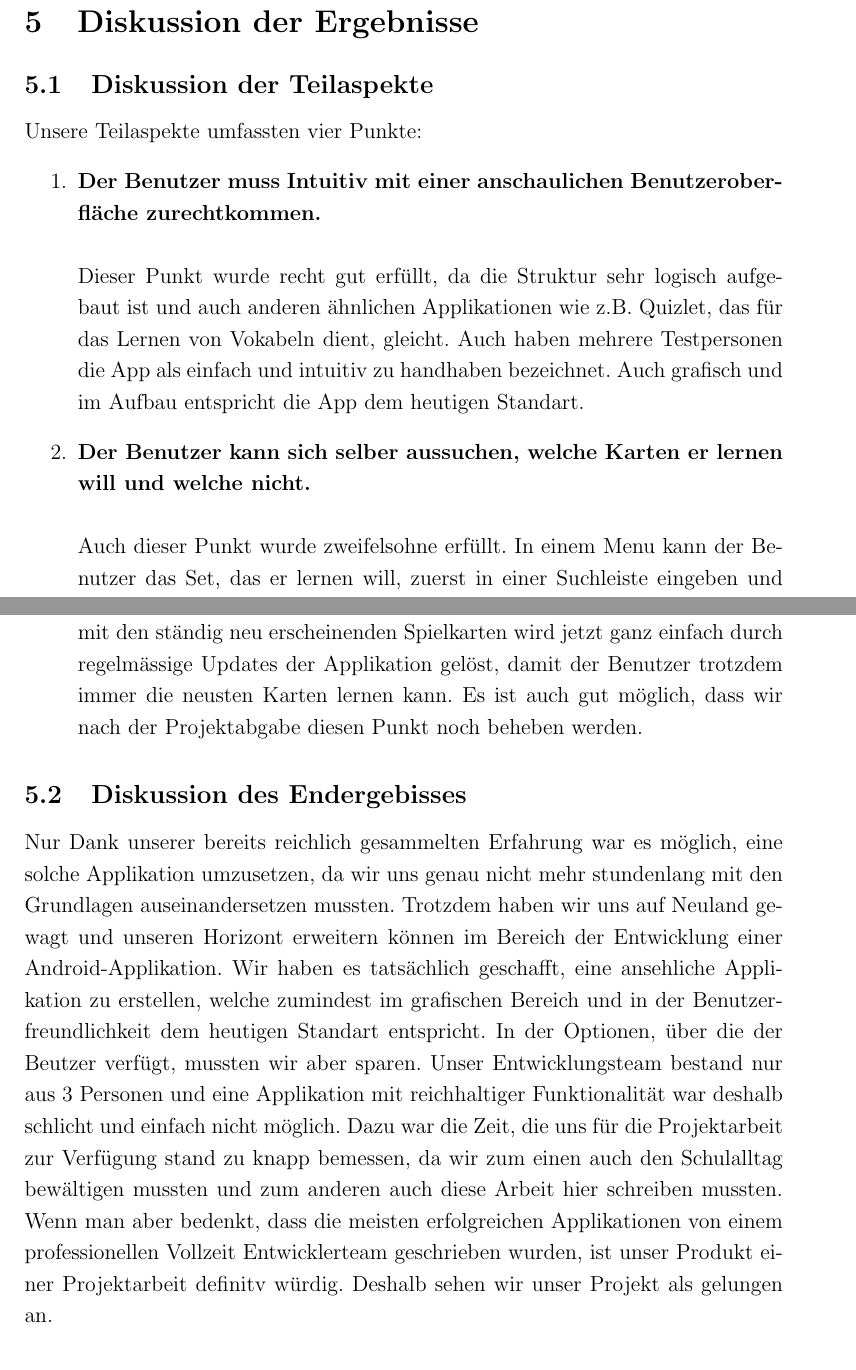
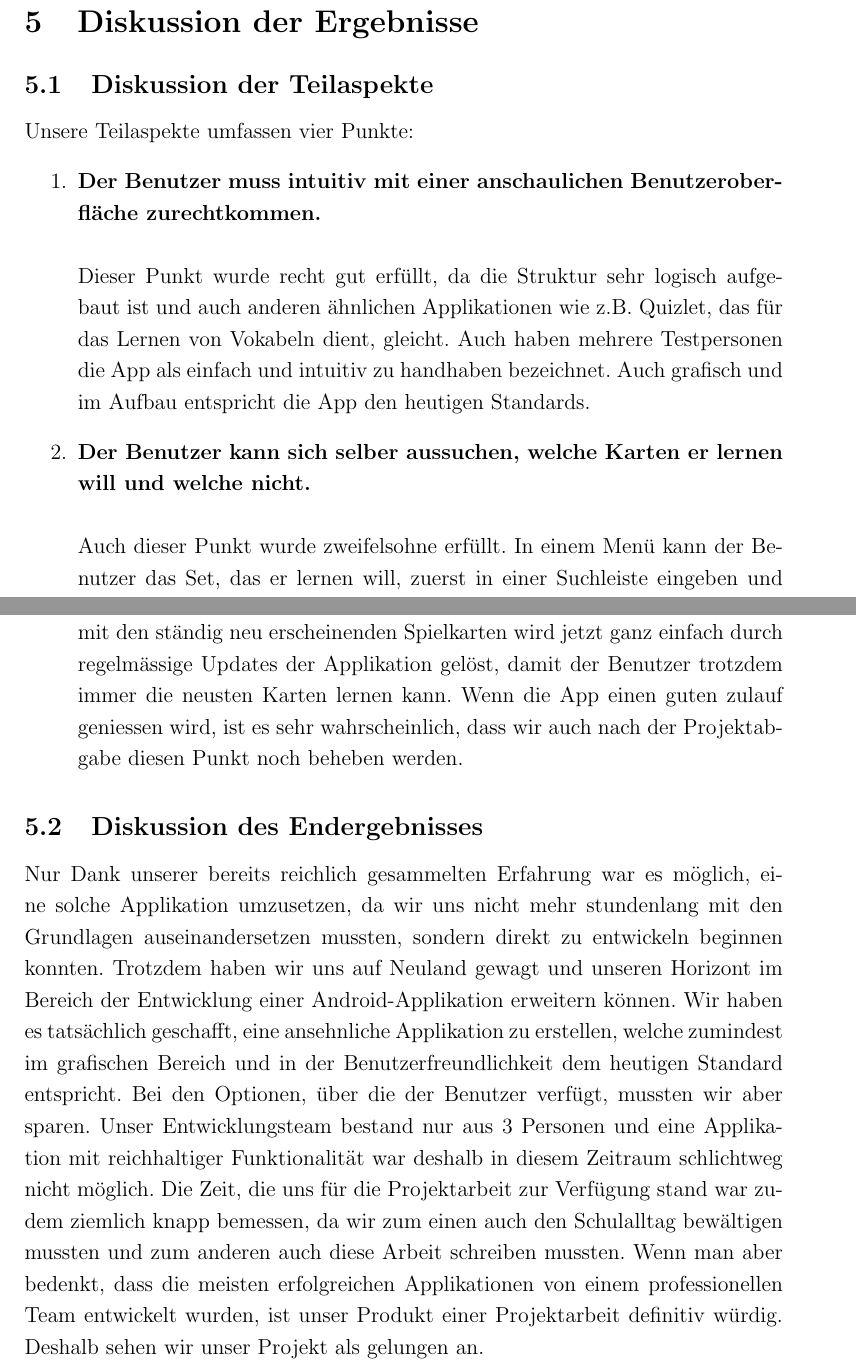
Before and after one commit to Magic2Brain/PU-schriftliche-Arbeit, a LaTeX document (PU-Main.tex, which reads Content/diskussion_der_ergebnisse.tex): two parts of pages 57 and 58 of 160, joined at a grey line, cut so that both start at the same text. Compiled offline with pdfLaTeX.

Commit message:
korrektur

```diff
--- a/Content/diskussion_der_ergebnisse.tex
+++ b/Content/diskussion_der_ergebnisse.tex
@@ -1,24 +1,24 @@
 \subsection{Diskussion der Teilaspekte}
-Unsere Teilaspekte umfassten vier Punkte:
+Unsere Teilaspekte umfassen vier Punkte:
 \begin{enumerate}
 \item
-\textbf{Der Benutzer muss Intuitiv mit einer anschaulichen Benutzeroberfläche
+\textbf{Der Benutzer muss intuitiv mit einer anschaulichen Benutzeroberfläche
 zurechtkommen.}
 \\
 \\
-Dieser Punkt wurde recht gut erfüllt, da die Struktur sehr logisch aufgebaut ist und auch anderen ähnlichen Applikationen wie z.B. Quizlet, das für das Lernen von Vokabeln dient, gleicht. Auch haben mehrere Testpersonen die App als einfach und intuitiv zu handhaben bezeichnet. Auch grafisch und im Aufbau entspricht die App dem heutigen Standart.
+Dieser Punkt wurde recht gut erfüllt, da die Struktur sehr logisch aufgebaut ist und auch anderen ähnlichen Applikationen wie z.B. Quizlet, das für das Lernen von Vokabeln dient, gleicht. Auch haben mehrere Testpersonen die App als einfach und intuitiv zu handhaben bezeichnet. Auch grafisch und im Aufbau entspricht die App den heutigen Standards.
 \item
 \textbf{Der Benutzer kann sich selber aussuchen, welche Karten er lernen will und
 welche nicht.}
 \\
 \\
-Auch dieser Punkt wurde zweifelsohne erfüllt. In einem Menu kann der Benutzer das Set, das er lernen will, zuerst in einer Suchleiste eingeben und dann über einen einfachen Knopfdruck lernen.
+Auch dieser Punkt wurde zweifelsohne erfüllt. In einem Menü kann der Benutzer das Set, das er lernen will, zuerst in einer Suchleiste eingeben und dann über einen einfachen Knopfdruck lernen.
 \item
 \textbf{Dem Benutzer stehen eine Android-OS App und eine Webseite zum Lernen
 bereit.}
 \\
 \\
-Dieser Punkt wurde leider nur teilweise erfüllt: Zwar steht dem Benutzer die versprochene Android-App zur Verfügung aber leider kann er auf der Webseite die Karten nicht lernen. Dieser Fakt ist aus dem Wechesel des Frameworks herzuleiten. Wenn wir das Projekt mit dem anfangs gewählten Phonegap abgeschlossen hätten, hätten wir automatisch zur Applikation auch eine funktionierende Webseite erhalten, da Phonegap beides erzeugen kann. Wegen dem Wechsel auf Android Studio wurde uns dieser Punkt leider verwehrt. Wegen mangelnder Zeit konnten wir nicht auch noch eine Webseite entwickeln. Das heisst aber auf keinen Fall, dass die Webseite nicht existiert. Die Webseite hat nun die einfache Funktion einer Homepage, auf der man die Applikation herunterladen kann. Sie ist auf \textbf{www.magic2brain.com} im Internet auffindbar.
+Dieser Punkt wurde leider nur teilweise erfüllt: Zwar steht dem Benutzer die versprochene Android-App zur Verfügung aber leider kann er auf der Webseite die Karten nicht lernen. Dieser Fakt ist aus dem Wechsel des Frameworks herzuleiten. Wenn wir das Projekt mit dem anfangs gewählten Phonegap abgeschlossen hätten, hätten wir automatisch zur Applikation auch eine funktionierende Webseite erhalten, da Phonegap beides erzeugen kann. Wegen dem Wechsel auf Android Studio wurde uns dieser Punkt leider verwehrt. Wegen mangelnder Zeit konnten wir nicht auch noch eine Webseite entwickeln. Das heisst aber auf keinen Fall, dass die Webseite nicht existiert. Diese hat nun die einfache Funktion einer Homepage, auf der man die Applikation herunterladen kann. Sie ist auf \hyperlink{www.magic2brain.com}{www.magic2brain.com} im Internet auffindbar.
 \item
 \textbf{Das Backend, bzw. das Programm wird weitgehend autonom (wartungs-
 frei) arbeiten. Dabei ist die Problematik zu beachten, dass ständig neue
@@ -26,9 +26,9 @@ Spielkarten veröffentlicht werden, welche ins System eingetragen werden
 müssen.}
 \\
 \\
-Auch dieser Punkt musste aufgrund mangelnder Zeit vernachlässigt werden, da die Priorität auf der Funktionsfähigkeit der Applikation lag. Das Problem mit den ständig neu erscheinenden Spielkarten wird jetzt ganz einfach durch regelmässige Updates der Applikation gelöst, damit der Benutzer trotzdem immer die neusten Karten lernen kann. Es ist auch gut möglich, dass wir nach der Projektabgabe diesen Punkt noch beheben werden.
+Auch dieser Punkt musste aufgrund mangelnder Zeit vernachlässigt werden, da die Priorität auf der Funktionsfähigkeit der Applikation lag. Das Problem mit den ständig neu erscheinenden Spielkarten wird jetzt ganz einfach durch regelmässige Updates der Applikation gelöst, damit der Benutzer trotzdem immer die neusten Karten lernen kann. Wenn die App einen guten zulauf geniessen wird, ist es sehr wahrscheinlich, dass wir auch nach der Projektabgabe diesen Punkt noch beheben werden.
 \end{enumerate}
-\subsection{Diskussion des Endergebisses}
-Nur Dank unserer bereits reichlich gesammelten Erfahrung war es möglich, eine solche Applikation umzusetzen, da wir uns genau nicht mehr stundenlang mit den Grundlagen auseinandersetzen mussten. Trotzdem haben wir uns auf Neuland gewagt und unseren Horizont erweitern können im Bereich der Entwicklung einer Android-Applikation. Wir haben es tatsächlich geschafft, eine ansehliche Applikation zu erstellen, welche zumindest im grafischen Bereich und in der Benutzerfreundlichkeit dem heutigen Standart entspricht. In der Optionen, über die der Beutzer verfügt, mussten wir aber sparen. Unser Entwicklungsteam bestand nur aus 3 Personen und eine Applikation mit reichhaltiger Funktionalität war deshalb schlicht und einfach nicht möglich. Dazu war die Zeit, die uns für die Projektarbeit zur Verfügung stand zu knapp bemessen, da wir zum einen auch den Schulalltag bewältigen mussten und zum anderen auch diese Arbeit hier schreiben mussten. Wenn man aber bedenkt, dass die meisten erfolgreichen Applikationen von einem professionellen Vollzeit Entwicklerteam geschrieben wurden, ist unser Produkt einer Projektarbeit definitv würdig. Deshalb sehen wir unser Projekt als gelungen an.
+\subsection{Diskussion des Endergebnisses}
+Nur Dank unserer bereits reichlich gesammelten Erfahrung war es möglich, eine solche Applikation umzusetzen, da wir uns nicht mehr stundenlang mit den Grundlagen auseinandersetzen mussten, sondern direkt zu entwickeln beginnen konnten. Trotzdem haben wir uns auf Neuland gewagt und unseren Horizont im Bereich der Entwicklung einer Android-Applikation erweitern können. Wir haben es tatsächlich geschafft, eine ansehnliche Applikation zu erstellen, welche zumindest im grafischen Bereich und in der Benutzerfreundlichkeit dem heutigen Standard entspricht. Bei den Optionen, über die der Benutzer verfügt, mussten wir aber sparen. Unser Entwicklungsteam bestand nur aus 3 Personen und eine Applikation mit reichhaltiger Funktionalität war deshalb in diesem Zeitraum schlichtweg nicht möglich. Die Zeit, die uns für die Projektarbeit zur Verfügung stand war zudem ziemlich knapp bemessen, da wir zum einen auch den Schulalltag bewältigen mussten und zum anderen auch diese Arbeit schreiben mussten. Wenn man aber bedenkt, dass die meisten erfolgreichen Applikationen von einem professionellen Team entwickelt wurden, ist unser Produkt einer Projektarbeit definitiv würdig. Deshalb sehen wir unser Projekt als gelungen an.
 \subsection{Diskussion des methodischen Vorgehens}
-Was man jedoch als grosser Kritikpunkt einwerfen muss und was man für ein nächstes Projekt besser machen muss ist die Errörterung eines geeigneten Frameworks. Während mehreren Wochen haben wir an einem Projekt mit Phonegap gearbeitet und viel Zeit und Arbeit darin investiert um dann zu merken, dass Phonegap für unsere Art von Projekt überhaupt nicht geeignet ist. In diesem Fall haben wir im Voraus viel zu wenig Nachforschung betrieben, um das geignete Framework zu finden, dies soll uns ein Lehre sein, es beim nächsten Mal besser zu machen. Die Arbeit an sich verlief sonst aber reibunglos mitunter dank der Organisationssoftware GitHub und der guten Aufteilung der Arbeit. GitHub hat uns hierbei nicht nur bei der Appikation sondern aucnh bei der schriftlichen Arbeit sehr geholfen. Dank der Include-Fuktion von LaTeX war es auch möglich, die Projektarbeit in einzelne Teile aufzuteilen wodurch ein paralleles Arbeiten an den Teilen problemlos funktionierte und trotzdem jeder von uns immer die aktuelste Version besass. Des Weiteren hat uns auch unsere Erfahrung von Projektarbeiten vom Lehrgang Infcom geholfen, dieses richtig zu organisieren. Auch während des Infcom-Unterrichts mussten wir mehrmals eine technische Arbeit organisieren und konnten dadurch aus der bereits gesammelten Erfahrung schöpfen.
+Was man jedoch als grossen Kritik- und Verbesserungspunkt ansehen muss, ist die Erörterung eines geeigneten Frameworks. Während mehreren Wochen haben wir an einem Projekt mit Phonegap gearbeitet, in das wir viel Zeit und Arbeit investiert haben, nur um dann zu merken, dass Phonegap für unsere Art von Projekt überhaupt nicht geeignet ist. In diesem Fall haben wir im Voraus viel zu wenig Nachforschung betrieben, um das geeignete Framework zu finden. Von dieser Erfahrung haben wir definitiv profitiert. Die Arbeit an sich verlief sonst konfliktfrei mitunter dank der Organisationssoftware GitHub und der guten Aufteilung der Arbeit. GitHub hat uns hierbei nicht nur bei der Applikation sondern auch bei der schriftlichen Arbeit sehr geholfen. Dank der Include-Funktion von LaTeX war es auch möglich, die Projektarbeit in einzelne Teile aufzuteilen wodurch ein paralleles Arbeiten an den Teilen problemlos vonstatten ging und trotzdem jeder von uns immer die aktuellste Version besessen hat. Des Weiteren hat uns auch unsere Erfahrung von Projektarbeiten vom Lehrgang Infcom.ch geholfen, dieses richtig zu organisieren. Auch während des Infcom.ch-Unterrichts mussten wir mehrmals eine technische Arbeit organisieren und konnten dadurch auf die bereits gesammelte Erfahrung zurückgreifen.
```
